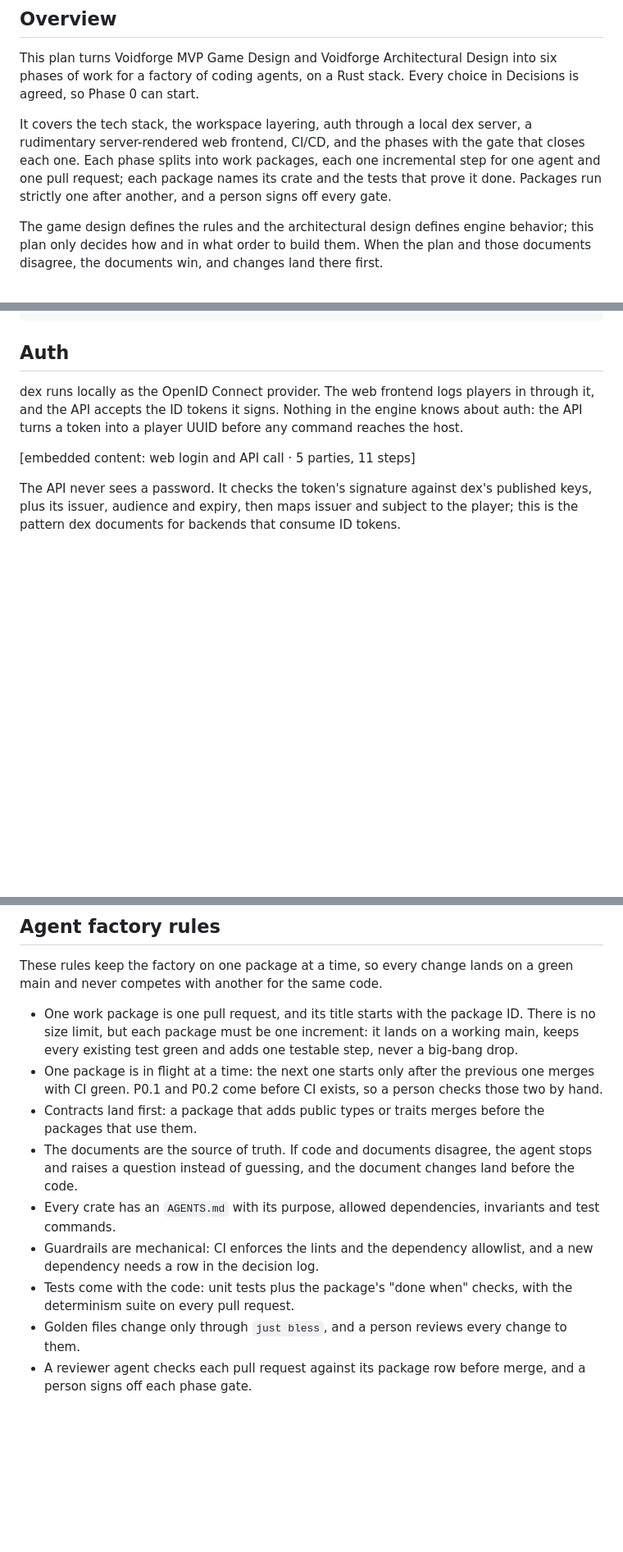
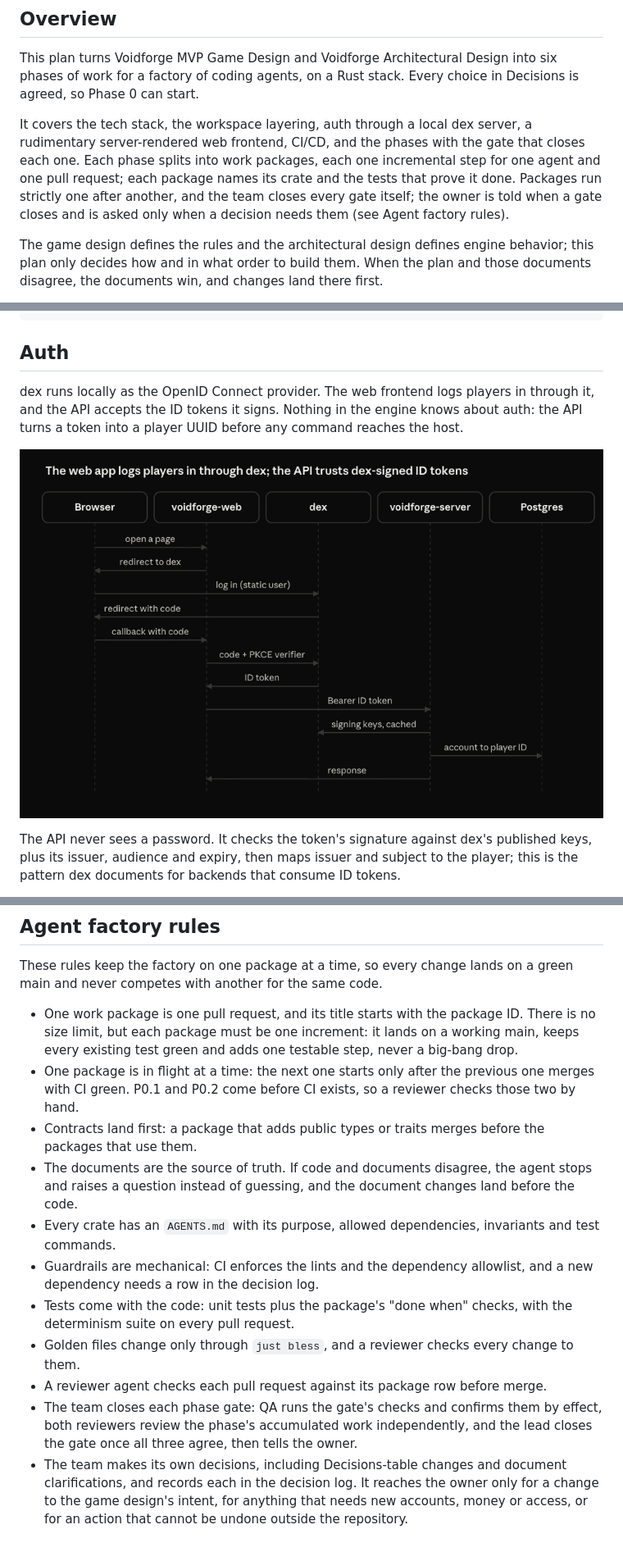
Before and after one commit to VoidForgeOrg/RustyVoidForge, a Markdown page: docs/Voidforge Technical Plan.md, 3 parts joined by grey strips. Shown at 82% size. GitHub-like rendering; pictures changed too: docs/Auth.png (added); blank space fills up the shorter version.

```diff
--- a/docs/Voidforge Technical Plan.md
+++ b/docs/Voidforge Technical Plan.md
@@ -6,7 +6,7 @@ Oct 14, 2026 · @Tomáš Grbálik
 
 This plan turns Voidforge MVP Game Design and Voidforge Architectural Design into six phases of work for a factory of coding agents, on a Rust stack. Every choice in Decisions is agreed, so Phase 0 can start.
 
-It covers the tech stack, the workspace layering, auth through a local dex server, a rudimentary server-rendered web frontend, CI/CD, and the phases with the gate that closes each one. Each phase splits into work packages, each one incremental step for one agent and one pull request; each package names its crate and the tests that prove it done. Packages run strictly one after another, and a person signs off every gate.
+It covers the tech stack, the workspace layering, auth through a local dex server, a rudimentary server-rendered web frontend, CI/CD, and the phases with the gate that closes each one. Each phase splits into work packages, each one incremental step for one agent and one pull request; each package names its crate and the tests that prove it done. Packages run strictly one after another, and the team closes every gate itself; the owner is told when a gate closes and is asked only when a decision needs them (see Agent factory rules).
 
 The game design defines the rules and the architectural design defines engine behavior; this plan only decides how and in what order to build them. When the plan and those documents disagree, the documents win, and changes land there first.
 
@@ -108,7 +108,7 @@ voidforge/
 
 dex runs locally as the OpenID Connect provider. The web frontend logs players in through it, and the API accepts the ID tokens it signs. Nothing in the engine knows about auth: the API turns a token into a player UUID before any command reaches the host.
 
-&#91;embedded content: web login and API call · 5 parties, 11 steps\]
+![Web login and API call: 5 parties, 11 steps](Auth.png)
 
 The API never sees a password. It checks the token's signature against dex's published keys, plus its issuer, audience and expiry, then maps issuer and subject to the player; this is the pattern dex documents for backends that consume ID tokens.
 
@@ -320,11 +322,13 @@ Gate: both images build in CI and run under compose, and the nightly runs stay g
 These rules keep the factory on one package at a time, so every change lands on a green main and never competes with another for the same code.
 
 - One work package is one pull request, and its title starts with the package ID. There is no size limit, but each package must be one increment: it lands on a working main, keeps every existing test green and adds one testable step, never a big-bang drop.
-- One package is in flight at a time: the next one starts only after the previous one merges with CI green. P0.1 and P0.2 come before CI exists, so a person checks those two by hand.
+- One package is in flight at a time: the next one starts only after the previous one merges with CI green. P0.1 and P0.2 come before CI exists, so a reviewer checks those two by hand.
 - Contracts land first: a package that adds public types or traits merges before the packages that use them.
 - The documents are the source of truth. If code and documents disagree, the agent stops and raises a question instead of guessing, and the document changes land before the code.
 - Every crate has an `AGENTS.md` with its purpose, allowed dependencies, invariants and test commands.
 - Guardrails are mechanical: CI enforces the lints and the dependency allowlist, and a new dependency needs a row in the decision log.
 - Tests come with the code: unit tests plus the package's "done when" checks, with the determinism suite on every pull request.
-- Golden files change only through `just bless`, and a person reviews every change to them.
-- A reviewer agent checks each pull request against its package row before merge, and a person signs off each phase gate.
+- Golden files change only through `just bless`, and a reviewer checks every change to them.
+- A reviewer agent checks each pull request against its package row before merge.
+- The team closes each phase gate: QA runs the gate's checks and confirms them by effect, both reviewers review the phase's accumulated work independently, and the lead closes the gate once all three agree, then tells the owner.
+- The team makes its own decisions, including Decisions-table changes and document clarifications, and records each in the decision log. It reaches the owner only for a change to the game design's intent, for anything that needs new accounts, money or access, or for an action that cannot be undone outside the repository.
```
Also changed, not shown: other parts of docs/Voidforge Technical Plan.md (+10 -8 lines), docs/Voidforge Architectural Design.md (+4 -2 lines), docs/Voidforge MVP Game Design.md (+1 -1 lines), docs/Architecture.png (added), docs/Dependecies.png (added), docs/FleetRoster.png (added), docs/Phases.png (added), 1 other file.
